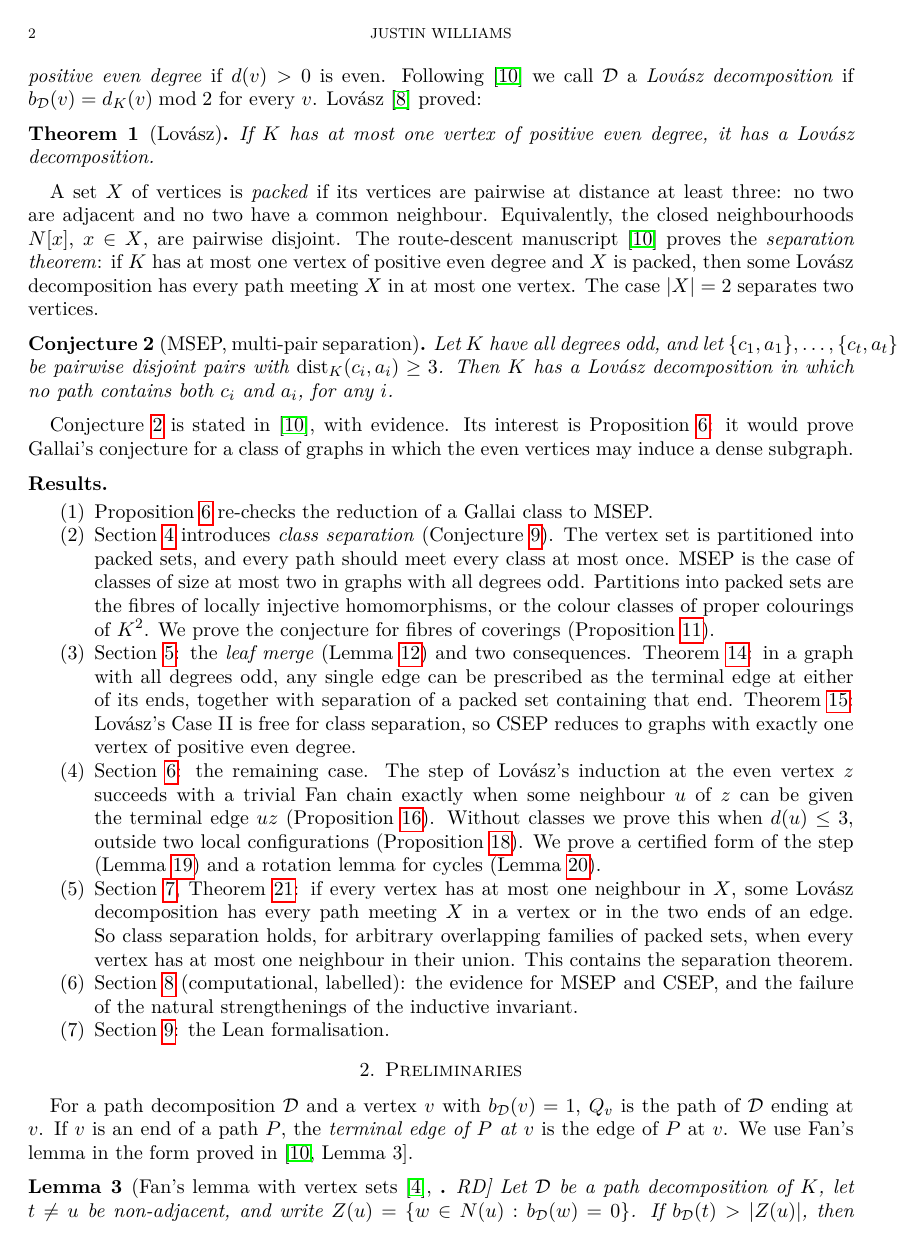
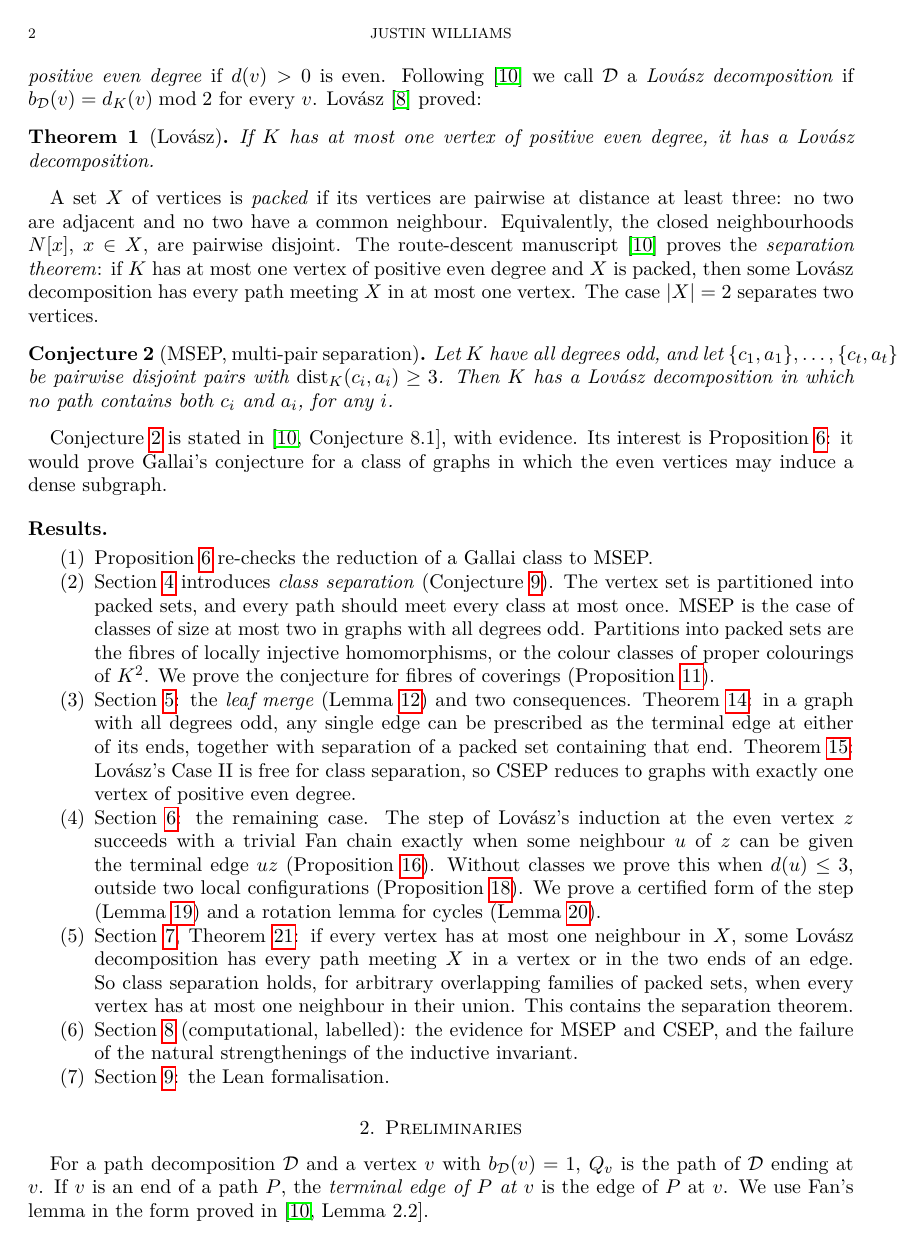
Before and after one commit to rooster4166/Manuscripts, a LaTeX paper (manuscripts/multi-sep/multi-sep.tex): page 2 of 12. The pictures show the PDF file manuscripts/multi-sep/multi-sep.pdf that the author committed with the source.

Commit message:
multi-sep: RD citations updated to its new section-based numbering (Lemma 2.2, Theorems 6.1, 6.3, Remark 6.7, Conjecture 8.1)
Co-Authored-By: Claude Opus 5.5 <noreply@anthropic.com>
Claude-Session: https://claude.ai/code/session_01FxXpVgYWAz7871pVVEKwNF

```diff
--- a/manuscripts/multi-sep/multi-sep.tex
+++ b/manuscripts/multi-sep/multi-sep.tex
@@ -95,7 +95,7 @@
 $c_i$ and $a_i$, for any $i$.
 \end{conjecture}
 
-Conjecture~\ref{conj:msep} is stated in~\cite{RD}, with evidence. Its interest is
+Conjecture~\ref{conj:msep} is stated in~\cite[Conjecture~8.1]{RD}, with evidence. Its interest is
 Proposition~\ref{prop:reduction}: it would prove Gallai's conjecture for a class of graphs in which the
 even vertices may induce a dense subgraph.
 
@@ -130,9 +130,9 @@
 
 For a path decomposition $\cD$ and a vertex $v$ with $b_\cD(v)=1$, $Q_v$ is the path of $\cD$ ending at
 $v$. If $v$ is an end of a path $P$, the \emph{terminal edge of $P$ at $v$} is the edge of $P$ at $v$.
-We use Fan's lemma in the form proved in~\cite[Lemma~3]{RD}.
+We use Fan's lemma in the form proved in~\cite[Lemma~2.2]{RD}.
 
-\begin{lemma}[Fan's lemma with vertex sets~\cite{Fan05},~\cite[Lemma~3]{RD}]\label{lem:fan}
+\begin{lemma}[Fan's lemma with vertex sets~\cite{Fan05},~\cite[Lemma~2.2]{RD}]\label{lem:fan}
 Let $\cD$ be a path decomposition of $K$, let $t\ne u$ be non-adjacent, and write
 $Z(u)=\{w\in N(u): b_\cD(w)=0\}$. If $b_\cD(t)>|Z(u)|$, then $K+tu$ has a path decomposition $\cD^+$
 with $b_{\cD^+}=b_\cD-\mathbf 1_t+\mathbf 1_u$ and a bijection $\varphi:\cD\to\cD^+$ such that
@@ -143,12 +143,12 @@
 It ends at a neighbour of $u$ or at $t$. In the \emph{trivial chain} case, $u\notin V(Q_t)$ for a path
 $Q_t$ ending at $t$; then $\cD^+$ is obtained by appending $tu$ to $Q_t$.
 
-\begin{theorem}[separation theorem for packed sets~{\cite[Theorem~19]{RD}}]\label{thm:sep}
+\begin{theorem}[separation theorem for packed sets~{\cite[Theorem~6.1]{RD}}]\label{thm:sep}
 If $K$ has at most one vertex of positive even degree and $X$ is packed, then $K$ has a Lov\'asz
 decomposition in which every path meets $X$ in at most one vertex.
 \end{theorem}
 
-\begin{theorem}[$L_1$~{\cite[Theorem~21]{RD}}]\label{thm:L1}
+\begin{theorem}[$L_1$~{\cite[Theorem~6.3]{RD}}]\label{thm:L1}
 Let $K$ have no vertex of positive even degree, let $c$ have odd degree, and let $Y$ be a packed set
 containing neither $c$ nor a neighbour of $c$. Then $K$ has a Lov\'asz decomposition in which every path
 meets $Y$ at most once and the path $Q_c$ ending at $c$ is disjoint from $Y$. In particular, if $a\ne c$ is
@@ -322,7 +322,7 @@
 contains $ux$, which is its terminal edge at $x$ because $x$ occurs on it once.
 \end{proof}
 
-Theorem~\ref{thm:endedge} is the counterpart of the leaf trick by which~\cite[Theorem~21]{RD} proves
+Theorem~\ref{thm:endedge} is the counterpart of the leaf trick by which~\cite[Theorem~6.3]{RD} proves
 $L_1$ (Theorem~\ref{thm:L1}). There a
 leaf is attached at $c$ and separated from $a$. Here an edge is detached into a leaf, which is separated
 from its old end and merged back. We did not find Theorem~\ref{thm:endedge} in the literature.
@@ -395,8 +395,8 @@
 open. Condition (ii) is an $L_1$-type statement (compare Theorem~\ref{thm:L1}): the end path of $z$ must
 avoid a set at distance at least two from $z$ in $K'$ (as $z\sim u$ in $K$ and the other vertices of
 $\cA(u)$ are at distance at least three from $u$). The leaf trick that proves $L_1$
-in~\cite[Theorem~21]{RD} attaches a leaf at $z$, which here would create a second even vertex; and $L_1$
-fails in graphs with an extra even vertex adjacent to the avoided vertex~\cite[Remark~25]{RD}. In (ii)
+in~\cite[Theorem~6.3]{RD} attaches a leaf at $z$, which here would create a second even vertex; and $L_1$
+fails in graphs with an extra even vertex adjacent to the avoided vertex~\cite[Remark~6.7]{RD}. In (ii)
 the avoided set contains the even vertex $u$ itself. By computation we found no failure
 (Section~\ref{sec:limits}); without classes, Proposition~\ref{prop:EE3} proves (ii) in most configurations
 with $d(u)\le3$.
```
Also changed, not shown: manuscripts/multi-sep/multi-sep.pdf.
